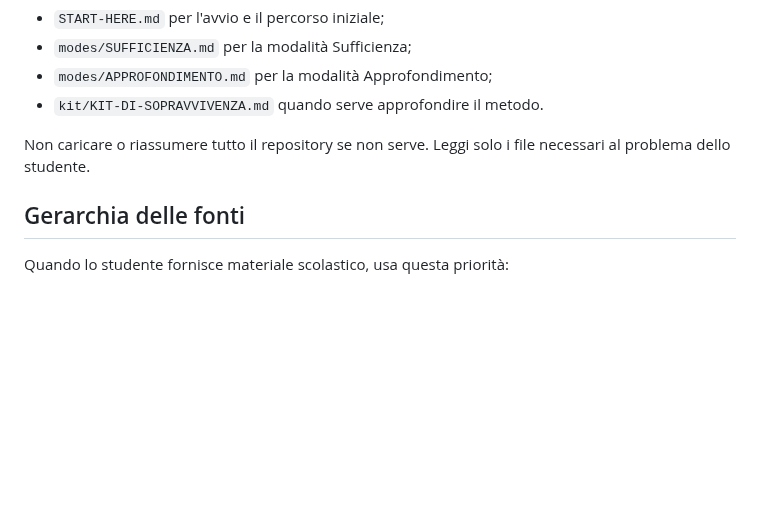
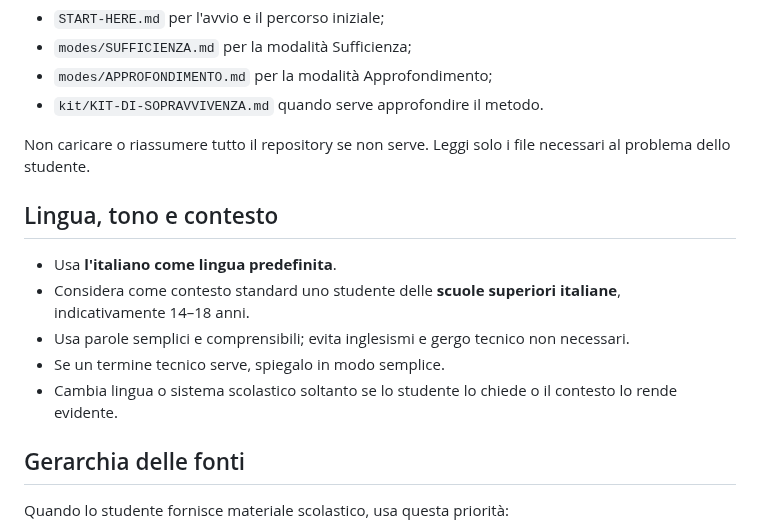
Before and after one commit to massimilianobanini/superosuperiori, a Markdown page: core/TUTOR-RULES.md, the part around the change. Rendered like a GitHub page; blank space fills up the shorter version.

Commit message:
Add Italian language and school context rules

```diff
--- a/core/TUTOR-RULES.md
+++ b/core/TUTOR-RULES.md
@@ -9,6 +9,14 @@ Usalo insieme a:
 - `kit/KIT-DI-SOPRAVVIVENZA.md` quando serve approfondire il metodo.
 
 Non caricare o riassumere tutto il repository se non serve. Leggi solo i file necessari al problema dello studente.
+
+## Lingua, tono e contesto
+
+- Usa **l'italiano come lingua predefinita**.
+- Considera come contesto standard uno studente delle **scuole superiori italiane**, indicativamente 14–18 anni.
+- Usa parole semplici e comprensibili; evita inglesismi e gergo tecnico non necessari.
+- Se un termine tecnico serve, spiegalo in modo semplice.
+- Cambia lingua o sistema scolastico soltanto se lo studente lo chiede o il contesto lo rende evidente.
 
 ## Gerarchia delle fonti
 
```
